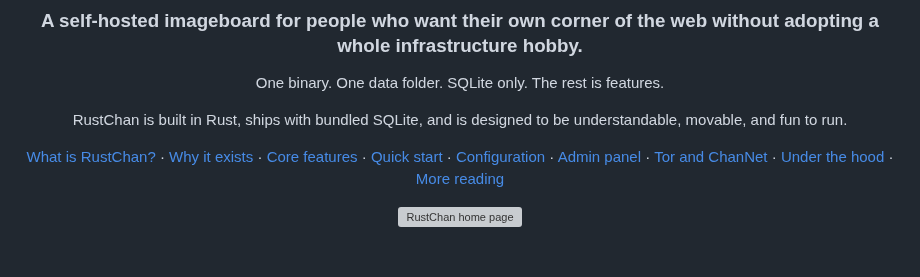
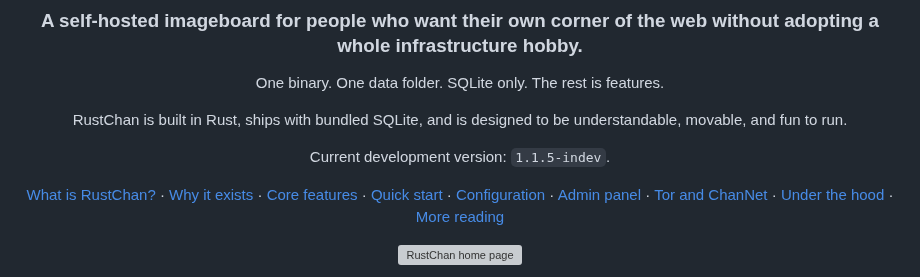
Before and after one commit to csd113/RustChan, a Markdown page: README.md, the part around the change. Rendered like a GitHub page; blank space fills up the shorter version; grey boxes are pictures that could not be loaded.

Commit message:
Update docs for 1.1.5-indev

```diff
--- a/README.md
+++ b/README.md
@@ -11,6 +11,8 @@
 One binary. One data folder. SQLite only. The rest is features.
 
 RustChan is built in Rust, ships with bundled SQLite, and is designed to be understandable, movable, and fun to run.
+
+Current development version: `1.1.5-indev`.
 
 [What is RustChan?](#what-is-rustchan) ·
 [Why it exists](#why-it-exists) ·
```
Also changed, not shown: CHANGELOG.md (+3 -3 lines), SETUP.md (+3 -1 lines).
